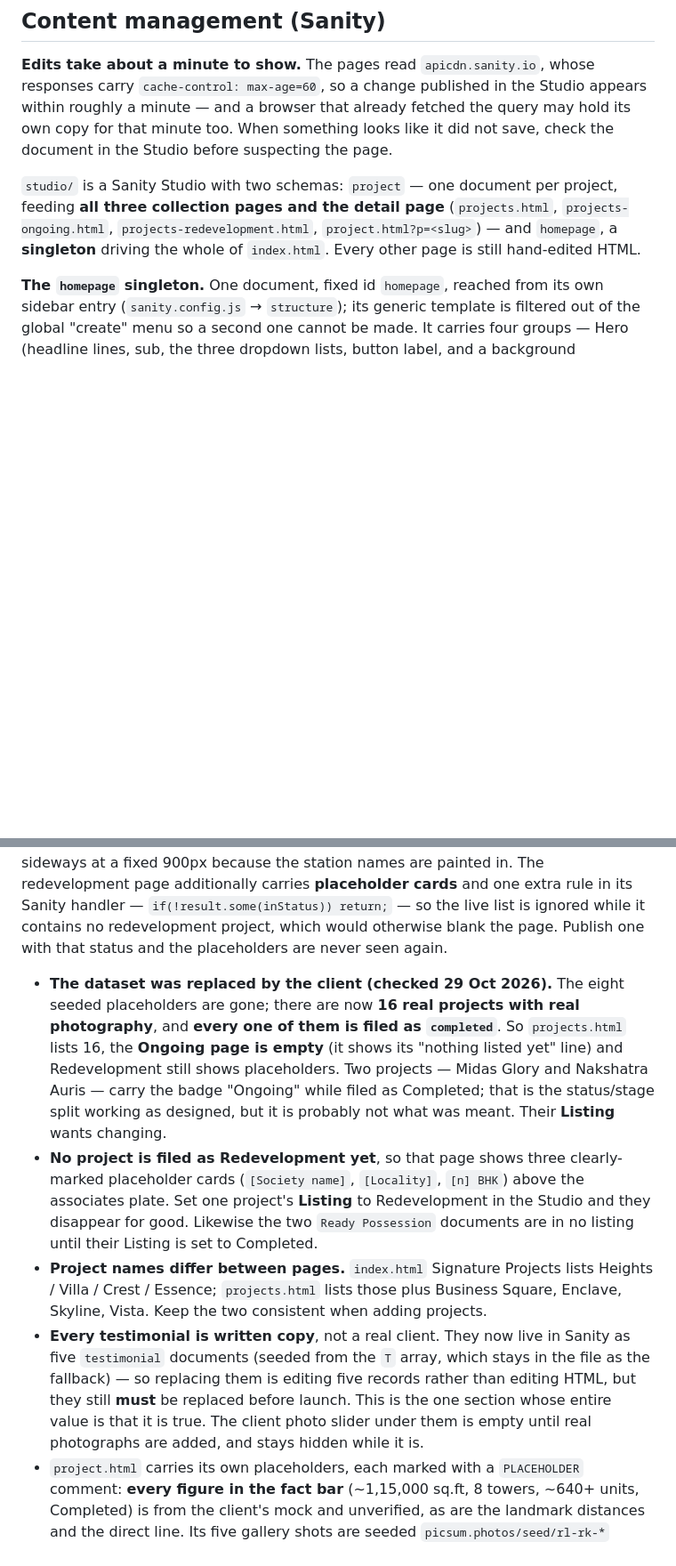
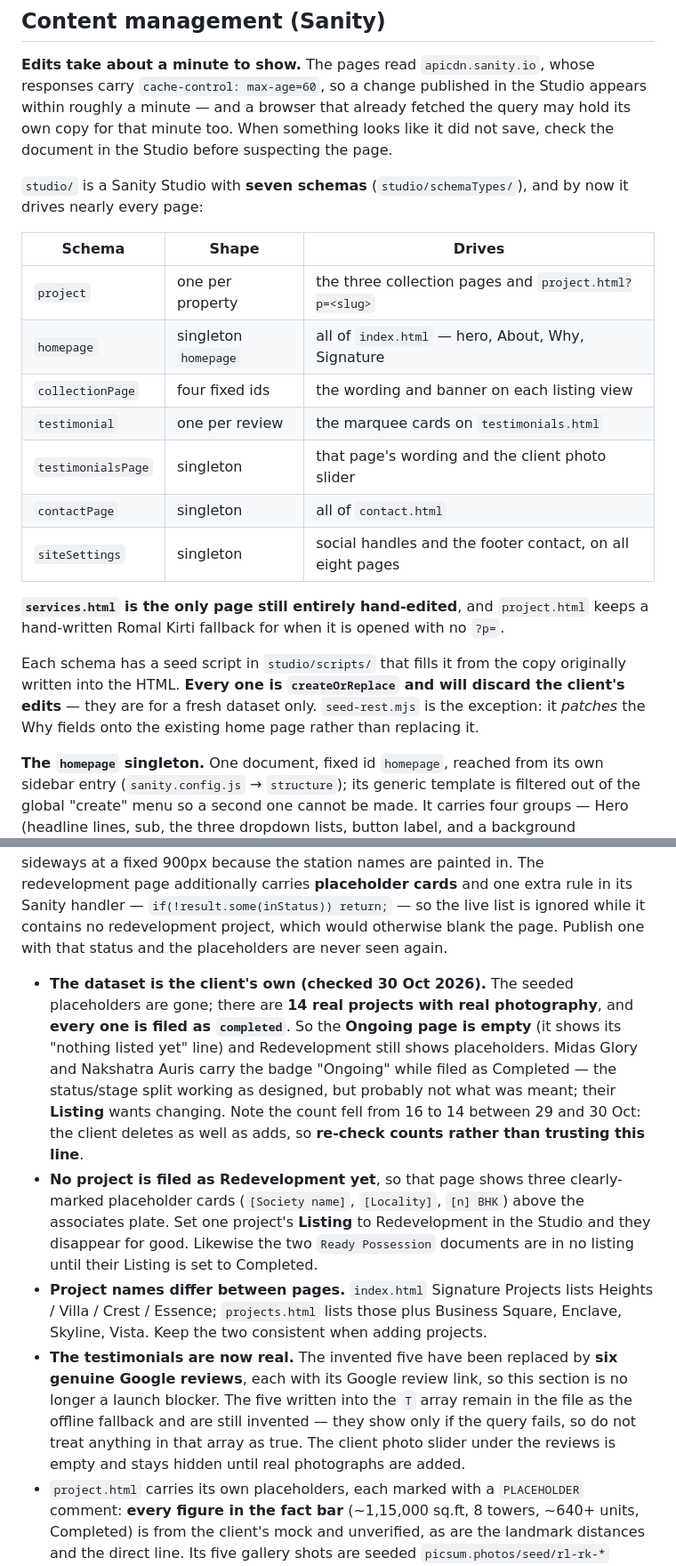
Before and after one commit to magnusrealtorsmktg-coder/raajlaxmi-site, a Markdown page: CLAUDE.md, 2 parts joined by grey strips. Shown at 89% size. Rendered like a GitHub page; blank space fills up the shorter version.

```diff
--- a/CLAUDE.md
+++ b/CLAUDE.md
@@ -274,11 +291,28 @@ appears within roughly a minute — and a browser that already fetched the query
 hold its own copy for that minute too. When something looks like it did not save,
 check the document in the Studio before suspecting the page.
 
-`studio/` is a Sanity Studio with two schemas: `project` — one document per
-project, feeding **all three collection pages and the detail page**
-(`projects.html`, `projects-ongoing.html`, `projects-redevelopment.html`,
-`project.html?p=<slug>`) — and `homepage`, a **singleton** driving the whole of
-`index.html`. Every other page is still hand-edited HTML.
+`studio/` is a Sanity Studio with **seven schemas** (`studio/schemaTypes/`), and
+by now it drives nearly every page:
+
+| Schema | Shape | Drives |
+|---|---|---|
+| `project` | one per property | the three collection pages and `project.html?p=<slug>` |
+| `homepage` | singleton `homepage` | all of `index.html` — hero, About, Why, Signature |
+| `collectionPage` | four fixed ids | the wording and banner on each listing view |
+| `testimonial` | one per review | the marquee cards on `testimonials.html` |
+| `testimonialsPage` | singleton | that page's wording and the client photo slider |
+| `contactPage` | singleton | all of `contact.html` |
+| `siteSettings` | singleton | social handles and the footer contact, on all eight pages |
+
+**`services.html` is the only page still entirely hand-edited**, and
+`project.html` keeps a hand-written Romal Kirti fallback for when it is opened
+with no `?p=`.
+
+Each schema has a seed script in `studio/scripts/` that fills it from the copy
+originally written into the HTML. **Every one is `createOrReplace` and will
+discard the client's edits** — they are for a fresh dataset only. `seed-rest.mjs`
+is the exception: it *patches* the Why fields onto the existing home page rather
+than replacing it.
 
 **The `homepage` singleton.** One document, fixed id `homepage`, reached from
 its own sidebar entry (`sanity.config.js` → `structure`); its generic template
@@ -517,21 +554,22 @@ Photography is a mix of committed local files and `picsum.photos` placeholders l
 
 **`projects-ongoing.html` / `projects-redevelopment.html`** are copies of `projects.html` with four differences: the `<title>`, the `.col-head` label/title/intro, `STATUS` hard-coded instead of read from the URL, and the Western Line banner swapped: the ongoing page carries its own (`assets/projects/western-line-ongoing.jpg`, "Rising Along the Western Line" — Vasai / Virar / Saphale, five projects), and the redevelopment page carries the **associates plate** (`assets/projects/associates.jpg`) in that slot instead — it has no corridor banner of its own. Both banners are client artwork used whole, same rules as the completed one: the band takes the artwork's ground colour so it dissolves, and below 760px it scrolls sideways at a fixed 900px because the station names are painted in. The redevelopment page additionally carries **placeholder cards** and one extra rule in its Sanity handler — `if(!result.some(inStatus)) return;` — so the live list is ignored while it contains no redevelopment project, which would otherwise blank the page. Publish one with that status and the placeholders are never seen again.
 
-- **The dataset was replaced by the client (checked 29 Oct 2026).** The eight seeded
-  placeholders are gone; there are now **16 real projects with real photography**, and
-  **every one of them is filed as `completed`**. So `projects.html` lists 16, the
-  **Ongoing page is empty** (it shows its "nothing listed yet" line) and Redevelopment
-  still shows placeholders. Two projects — Midas Glory and Nakshatra Auris — carry the
-  badge "Ongoing" while filed as Completed; that is the status/stage split working as
-  designed, but it is probably not what was meant. Their **Listing** wants changing.
+- **The dataset is the client's own (checked 30 Oct 2026).** The seeded placeholders
+  are gone; there are **14 real projects with real photography**, and **every one is
+  filed as `completed`**. So the **Ongoing page is empty** (it shows its "nothing listed
+  yet" line) and Redevelopment still shows placeholders. Midas Glory and Nakshatra Auris
+  carry the badge "Ongoing" while filed as Completed — the status/stage split working as
+  designed, but probably not what was meant; their **Listing** wants changing. Note the
+  count fell from 16 to 14 between 29 and 30 Oct: the client deletes as well as adds, so
+  **re-check counts rather than trusting this line**.
 - **No project is filed as Redevelopment yet**, so that page shows three clearly-marked placeholder cards (`[Society name]`, `[Locality]`, `[n] BHK`) above the associates plate. Set one project's **Listing** to Redevelopment in the Studio and they disappear for good. Likewise the two `Ready Possession` documents are in no listing until their Listing is set to Completed.
 - **Project names differ between pages.** `index.html` Signature Projects lists Heights / Villa / Crest / Essence; `projects.html` lists those plus Business Square, Enclave, Skyline, Vista. Keep the two consistent when adding projects.
-- **Every testimonial is written copy**, not a real client. They now live in Sanity as
-  five `testimonial` documents (seeded from the `T` array, which stays in the file as
-  the fallback) — so replacing them is editing five records rather than editing HTML,
-  but they still **must** be replaced before launch. This is the one section whose
-  entire value is that it is true. The client photo slider under them is empty until
-  real photographs are added, and stays hidden while it is.
+- **The testimonials are now real.** The invented five have been replaced by **six
+  genuine Google reviews**, each with its Google review link, so this section is no
+  longer a launch blocker. The five written into the `T` array remain in the file as the
+  offline fallback and are still invented — they show only if the query fails, so do not
+  treat anything in that array as true. The client photo slider under the reviews is
+  empty and stays hidden until real photographs are added.
 - `project.html` carries its own placeholders, each marked with a `PLACEHOLDER` comment: **every figure in the fact bar** (~1,15,000 sq.ft, 8 towers, ~640+ units, Completed) is from the client's mock and unverified, as are the landmark distances and the direct line. Its five gallery shots are seeded `picsum.photos/seed/rl-rk-*` placeholders. "Request Brochure" has no brochure behind it and points at the enquiry form.
 - Romal Kirti **is** now published in Sanity and appears in the collection, so `project.html?p=romal-kirti` is reachable from a card. The hand-written fallback in `project.html` (used when the page is opened with no `?p=`) is still the unverified mock content.
 - Most nav links and CTAs are `href="#"`; only Projects and the cross-links resolve. Section II's "Discover our story" button and the "Raajlaxmi Group / Building trust. Creating legacy." signature are both gone — the accreditation strip replaced them, so About no longer offers a CTA or a sign-off of its own.
```
Also changed, not shown: other parts of CLAUDE.md (+95 -75 lines).
